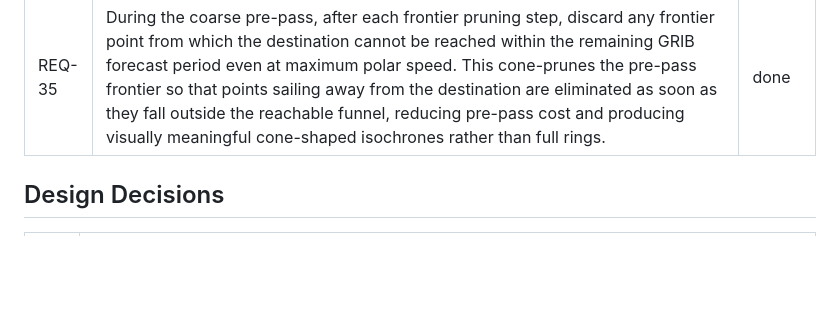
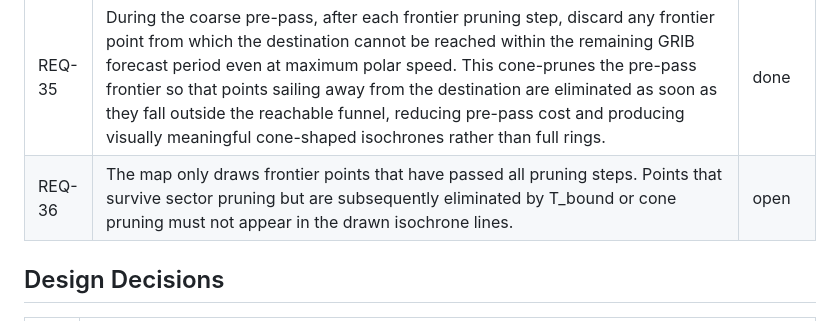
Before and after one commit to kristianwiklund/signalk-weather-routing, a Markdown page: SPEC.md, the part around the change. GitHub-like rendering; blank space fills up the shorter version.

Commit message:
docs(spec): add REQ-36 map only draws fully-pruned frontier points
Co-Authored-By: Claude Sonnet 4.6 <noreply@anthropic.com>

```diff
--- a/SPEC.md
+++ b/SPEC.md
@@ -39,6 +39,7 @@
 | REQ-33 | Analyse realistic input uncertainty (polar inaccuracy, GRIB forecast error, local wind variations) to determine the minimum meaningful search resolution; use the result to justify and document the default values for headingStep, coarseHeadingStep, and sectorSize | open |
 | REQ-34 | Before the fine isochrone pass, run a preliminary full-route coarse isochrone (coarseStep headings, no land checks) to establish an upper-bound arrival time T_bound. After each fine-pass frontier pruning step, discard frontier points from which the destination cannot be reached before T_bound, using the polar's maximum boat speed as an admissible lower bound on remaining travel time. This eliminates wasteful exploration of frontier points that are provably unable to improve on the already-known coarse solution. | done |
 | REQ-35 | During the coarse pre-pass, after each frontier pruning step, discard any frontier point from which the destination cannot be reached within the remaining GRIB forecast period even at maximum polar speed. This cone-prunes the pre-pass frontier so that points sailing away from the destination are eliminated as soon as they fall outside the reachable funnel, reducing pre-pass cost and producing visually meaningful cone-shaped isochrones rather than full rings. | done |
+| REQ-36 | The map only draws frontier points that have passed all pruning steps. Points that survive sector pruning but are subsequently eliminated by T_bound or cone pruning must not appear in the drawn isochrone lines. | open |
 
 ## Design Decisions
 
```
